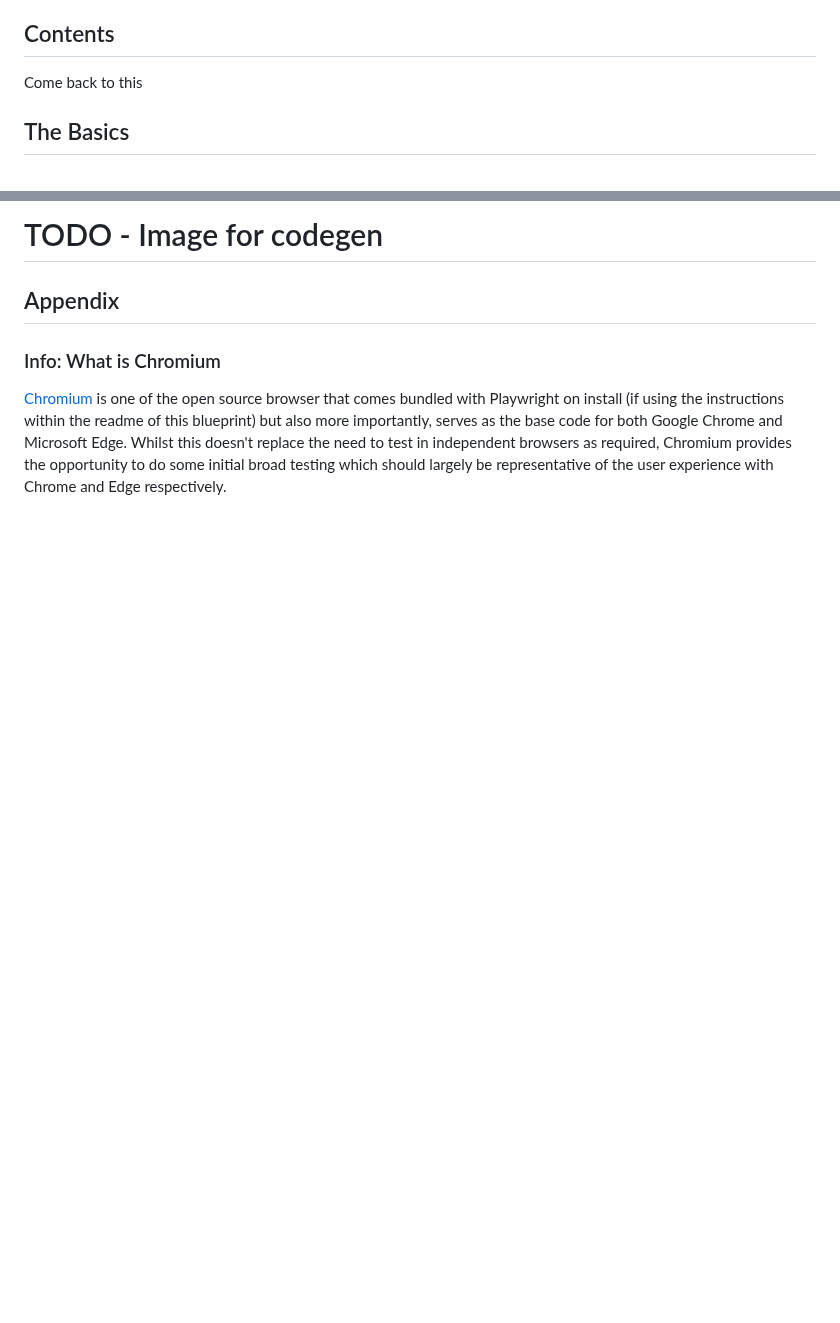
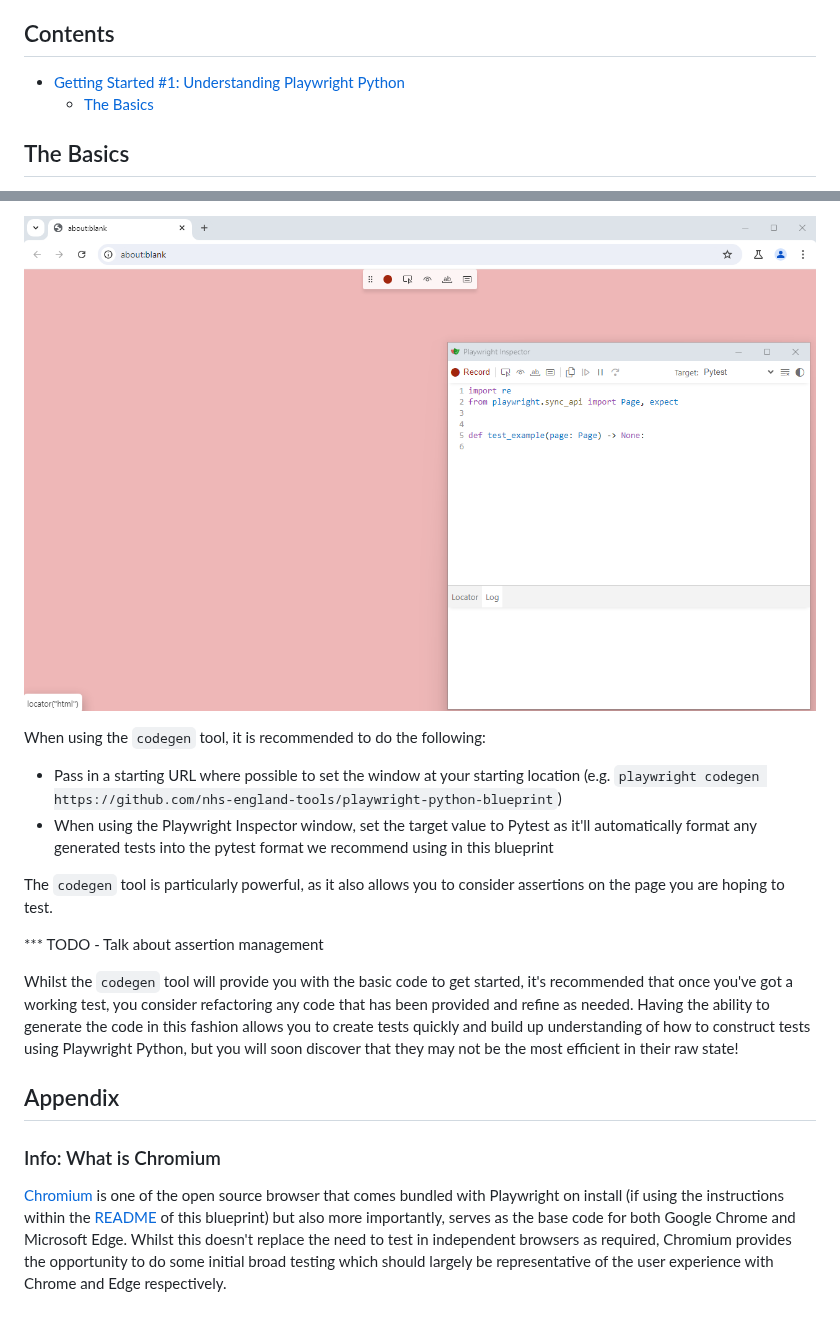
Before and after one commit to nhs-england-tools/playwright-python-blueprint, a Markdown page: docs/getting-started/1_Understanding_Playwright_Python.md, 2 parts joined by grey strips. Drawn GitHub-style; pictures changed too: docs/getting-started/img/1-codegen.png (added); blank space fills up the shorter version.

Commit message:
Updated documentation

```diff
--- a/docs/getting-started/1_Understanding_Playwright_Python.md
+++ b/docs/getting-started/1_Understanding_Playwright_Python.md
@@ -4,7 +4,8 @@ This guide outlines how Playwright works in Python, and how to start writing tes
 
 ## Contents
 
-Come back to this
+- [Getting Started #1: Understanding Playwright Python](getting-started-1-understanding-playwright-python)
+  - [The Basics](the-basics)
 
 ## The Basics
 
@@ -72,11 +73,24 @@ This will bring up a browser window, with the Playwright code generator running
 
-# TODO - Image for codegen
+![An image of the Playwright codegen tool](./img/1-codegen.png "Playwright codegen")
+
+When using the `codegen` tool, it is recommended to do the following:
+
+- Pass in a starting URL where possible to set the window at your starting location (e.g. `playwright codegen https://github.com/nhs-england-tools/playwright-python-blueprint`)
+- When using the Playwright Inspector window, set the target value to Pytest as it'll automatically format any generated tests into the pytest format we recommend using in this blueprint
+
+The `codegen` tool is particularly powerful, as it also allows you to consider assertions on the page you are hoping to test.
+
+*** TODO - Talk about assertion management
+
+Whilst the `codegen` tool will provide you with the basic code to get started, it's recommended that once you've got a working test, you consider refactoring any
+code that has been provided and refine as needed. Having the ability to generate the code in this fashion allows you to create tests quickly and build up
+understanding of how to construct tests using Playwright Python, but you will soon discover that they may not be the most efficient in their raw state!
 
 ## Appendix
 
 ### Info: What is Chromium
 
 [Chromium](https://www.chromium.org/Home/) is one of the open source browser that comes bundled with Playwright on install (if using the instructions
-within the readme of this blueprint) but also more importantly, serves as the base code for both Google Chrome and Microsoft Edge. Whilst this doesn't
-replace the need to test in independent browsers as required, Chromium provides the opportunity to do some initial broad testing which should largely be
-representative of the user experience with Chrome and Edge respectively.
+within the [README](../../README.md) of this blueprint) but also more importantly, serves as the base code for both Google Chrome and Microsoft Edge.
+Whilst this doesn't replace the need to test in independent browsers as required, Chromium provides the opportunity to do some initial broad testing
+which should largely be representative of the user experience with Chrome and Edge respectively.
```
Also changed, not shown: other parts of docs/getting-started/1_Understanding_Playwright_Python.md (+4 -4 lines).
